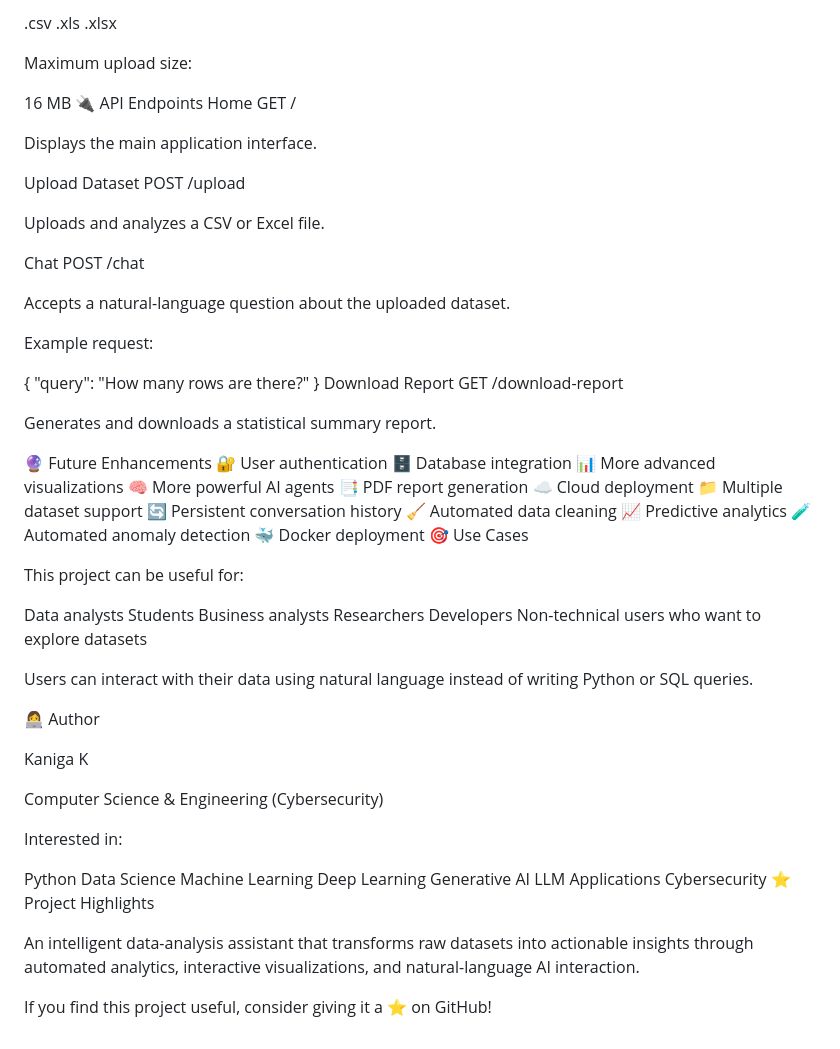
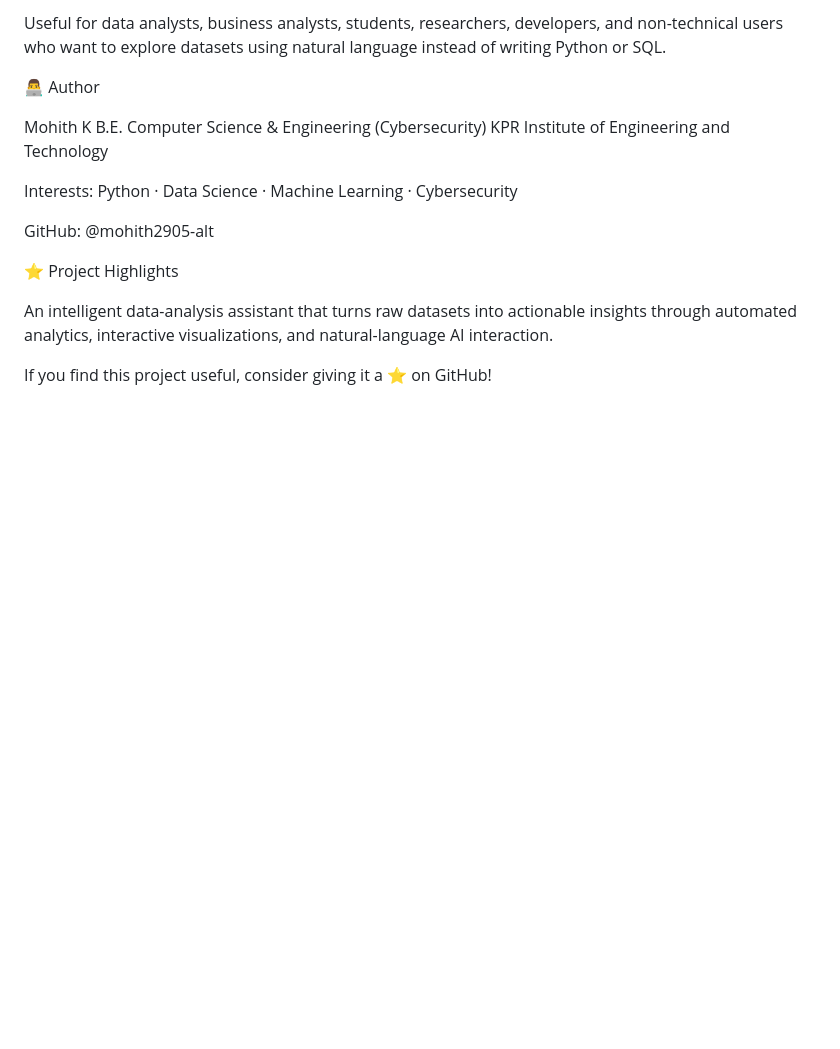
Before and after one commit to mohith2905-alt/Datalens-AI, a Markdown page: README.md, the part around one of its changes. GitHub-like rendering; blank space fills up the shorter version.

```diff
--- a/README.md
+++ b/README.md
@@ -66,44 +166,17 @@ The application currently supports:
 
-.csv .xls .xlsx
+Useful for data analysts, business analysts, students, researchers, developers, and non-technical users who want to explore datasets using natural language instead of writing Python or SQL.
 
-Maximum upload size:
+👨‍💻 Author
 
-16 MB 🔌 API Endpoints Home GET /
+Mohith K B.E. Computer Science & Engineering (Cybersecurity)
+KPR Institute of Engineering and Technology
 
-Displays the main application interface.
+Interests: Python · Data Science · Machine Learning · Cybersecurity
 
-Upload Dataset POST /upload
+GitHub: @mohith2905-alt
 
-Uploads and analyzes a CSV or Excel file.
+⭐ Project Highlights
 
-Chat POST /chat
-
-Accepts a natural-language question about the uploaded dataset.
-
-Example request:
-
-{ "query": "How many rows are there?" } Download Report GET /download-report
-
-Generates and downloads a statistical summary report.
-
-🔮 Future Enhancements 🔐 User authentication 🗄️ Database integration 📊 More advanced visualizations 🧠 More powerful AI agents 📑 PDF report generation ☁️ Cloud deployment 📁 Multiple dataset support 🔄 Persistent conversation history 🧹 Automated data cleaning 📈 Predictive analytics 🧪 Automated anomaly detection 🐳 Docker deployment 🎯 Use Cases
-
-This project can be useful for:
-
-Data analysts Students Business analysts Researchers Developers Non-technical users who want to explore datasets
-
-Users can interact with their data using natural language instead of writing Python or SQL queries.
-
-👩‍💻 Author
-
-Kaniga K
-
-Computer Science & Engineering (Cybersecurity)
-
-Interested in:
-
-Python Data Science Machine Learning Deep Learning Generative AI LLM Applications Cybersecurity ⭐ Project Highlights
-
-An intelligent data-analysis assistant that transforms raw datasets into actionable insights through automated analytics, interactive visualizations, and natural-language AI interaction.
+An intelligent data-analysis assistant that turns raw datasets into actionable insights through automated analytics, interactive visualizations, and natural-language AI interaction.
 
 If you find this project useful, consider giving it a ⭐ on GitHub!
```
Also changed, not shown: other parts of README.md (+135 -35 lines).
